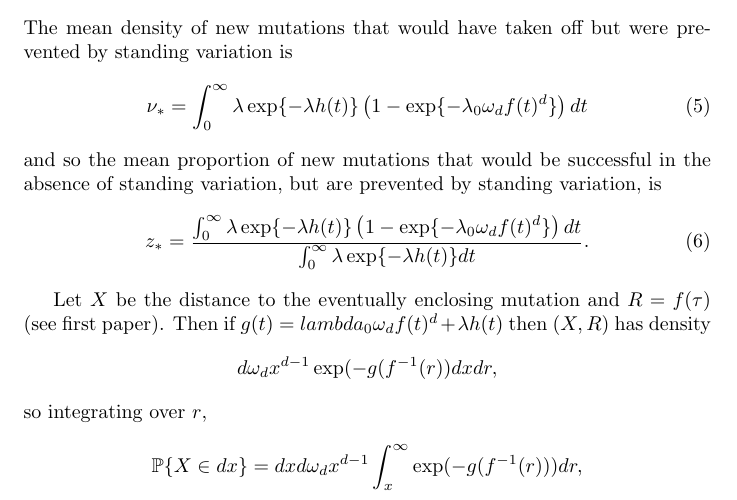
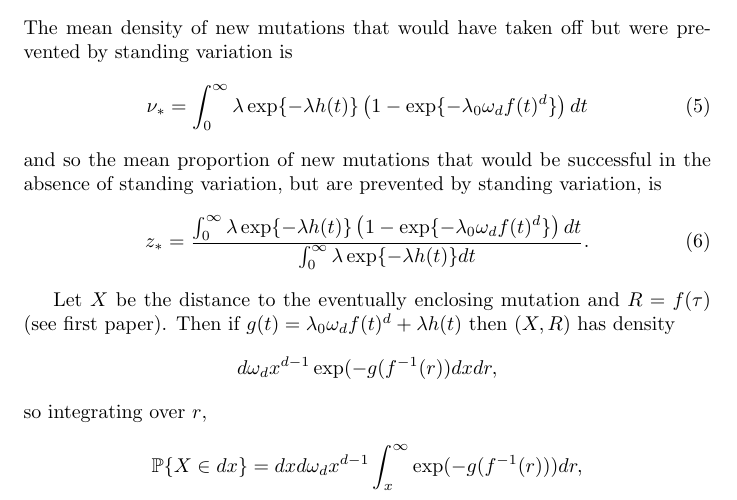
Before and after one commit to petrelharp/spatial_selection, a LaTeX document (Spatial_adaptation/standing-variation.tex): part of page 3 of 7, cut so that both start at the same text. Compiled offline with pdfLaTeX.

Commit message:
/* Standing variation */ latex errors

```diff
--- a/Spatial_adaptation/standing-variation.tex
+++ b/Spatial_adaptation/standing-variation.tex
@@ -153,7 +153,7 @@ is
 \end{align}
 
 Let $X$ be the distance to the eventually enclosing mutation and $R=f(\tau)$ (see first paper).
-Then if $g(t) = lambda_0 \omega_d f(t)^d + \lambda h(t)$ then $(X,R)$ has density
+Then if $g(t) = \lambda_0 \omega_d f(t)^d + \lambda h(t)$ then $(X,R)$ has density
 \[
     d \omega_d x^{d-1} \exp(-g(f^{-1}(r)) dx dr,
 \]
```
Also changed, not shown: Spatial_adaptation/standing-variation.tex (2 more changed lines).
